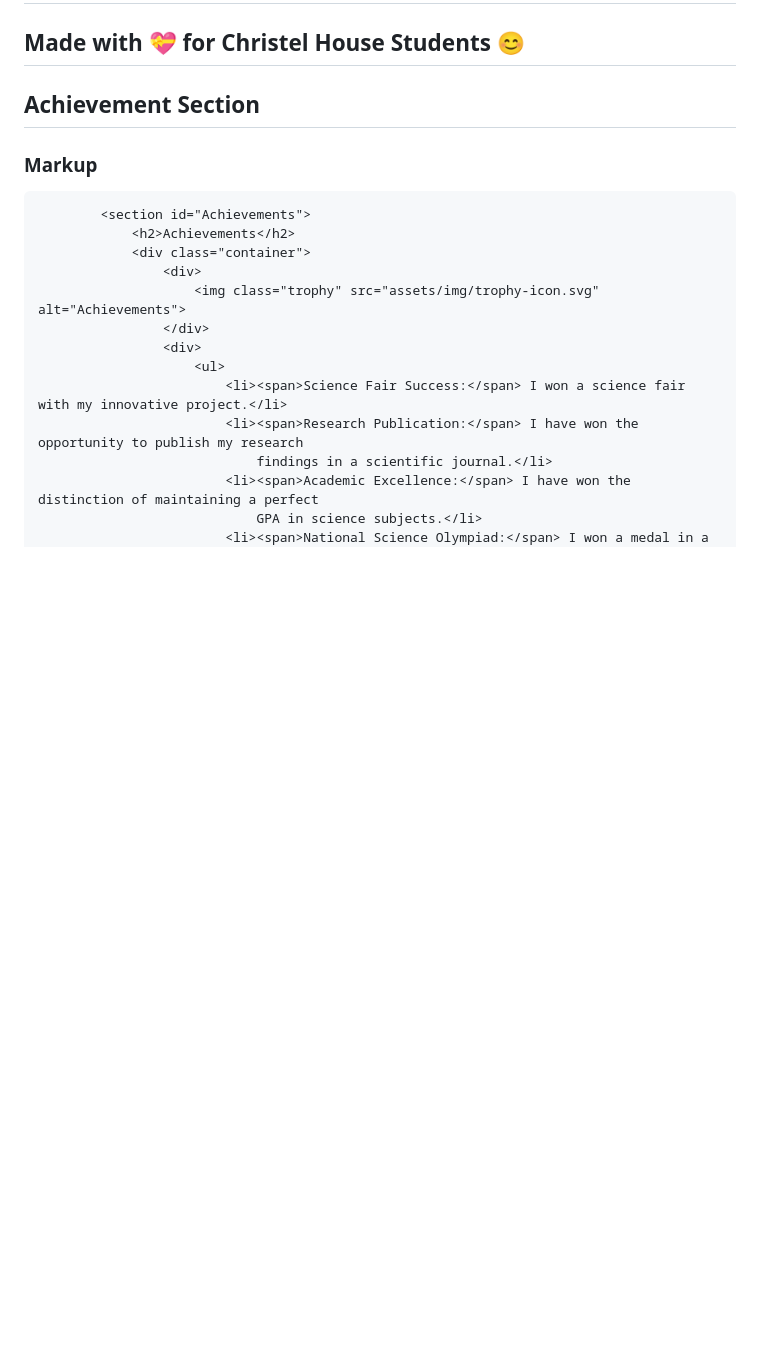
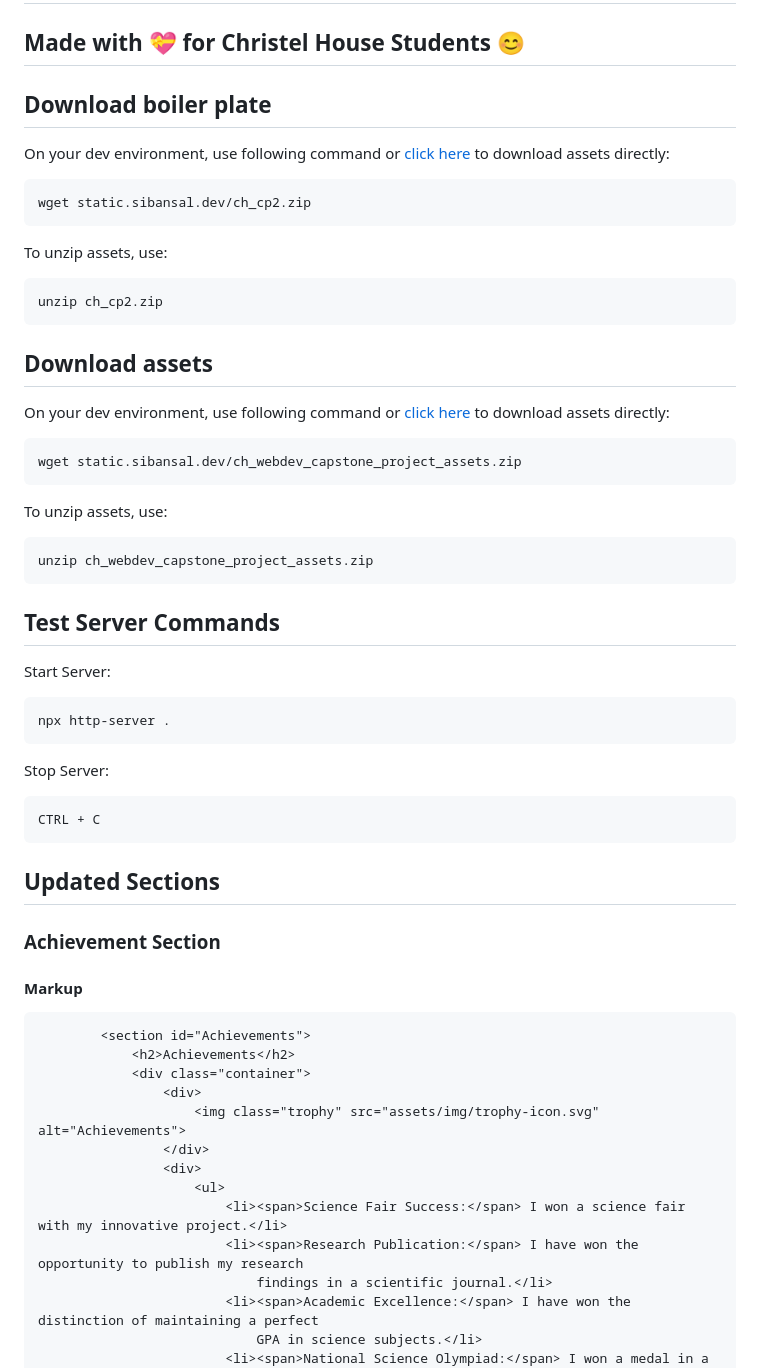
Before and after one commit to sibansal/ch_projects_webdev, a Markdown page: Capstone_Project/02_Capstone_Project (Photo Gallery)/Readme.md, the part around one of its changes. Rendered like a GitHub page; blank space fills up the shorter version.

Commit message:
Instructions updated for new session.

````diff
--- a/Capstone_Project/02_Capstone_Project (Photo Gallery)/Readme.md
+++ b/Capstone_Project/02_Capstone_Project (Photo Gallery)/Readme.md
@@ -1,9 +1,43 @@
 # Introduction to Capstone Project - 2
 ## Made with 💝 for Christel House Students 😊
 
-## Achievement Section
+## Download boiler plate
+On your dev environment, use following command or [click here](https://static.sibansal.dev/ch_cp2.zip) to download assets directly:
+```
+wget static.sibansal.dev/ch_cp2.zip
+```
 
-### Markup
+To unzip assets, use:
+```
+unzip ch_cp2.zip
+```
+
+## Download assets
+On your dev environment, use following command or [click here](https://static.sibansal.dev/ch_webdev_capstone_project_assets.zip) to download assets directly:
+```
+wget static.sibansal.dev/ch_webdev_capstone_project_assets.zip
+```
+
+To unzip assets, use:
+```
+unzip ch_webdev_capstone_project_assets.zip
+```
+
+## Test Server Commands
+Start Server:
+```
+npx http-server .
+```
+
+Stop Server:
+```
+CTRL + C
+```
+## Updated Sections
+
+### Achievement Section
+
+#### Markup
 ```
         <section id="Achievements">
             <h2>Achievements</h2>
````
Also changed, not shown: other parts of Capstone_Project/02_Capstone_Project (Photo Gallery)/Readme.md (+4 -4 lines).
